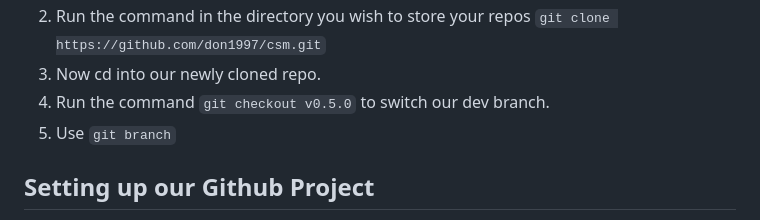
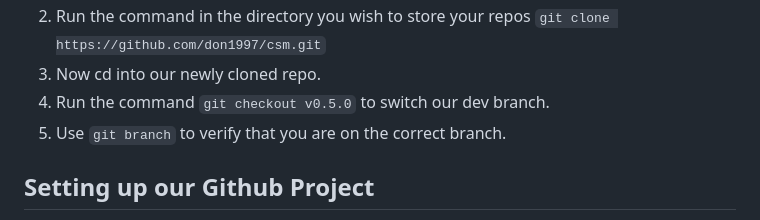
Before and after one commit to don1997/csm, a Markdown page: Resources/Windows_Install_Tutorial/tut.md, the part around the change. GitHub-like rendering.

Commit message:
Chore: fix tut

```diff
--- a/Resources/Windows_Install_Tutorial/tut.md
+++ b/Resources/Windows_Install_Tutorial/tut.md
@@ -71,7 +71,7 @@ Now we have the software to finally install and run our project. Next we need to
 2. Run the command in the directory you wish to store your repos `git clone https://github.com/don1997/csm.git`
 3. Now cd into our newly cloned repo.
 4. Run the command `git checkout v0.5.0` to switch our dev branch.
-5. Use `git branch`
+5. Use `git branch` to verify that you are on the correct branch.
 ## Setting up our Github Project
 Alright so now we have our package manager, packages, and even our project. Next we need to run the project. Unfortunately there is a little bit to do since going from Linux->Windows wasn't as straightforward as i thought.
 
```
